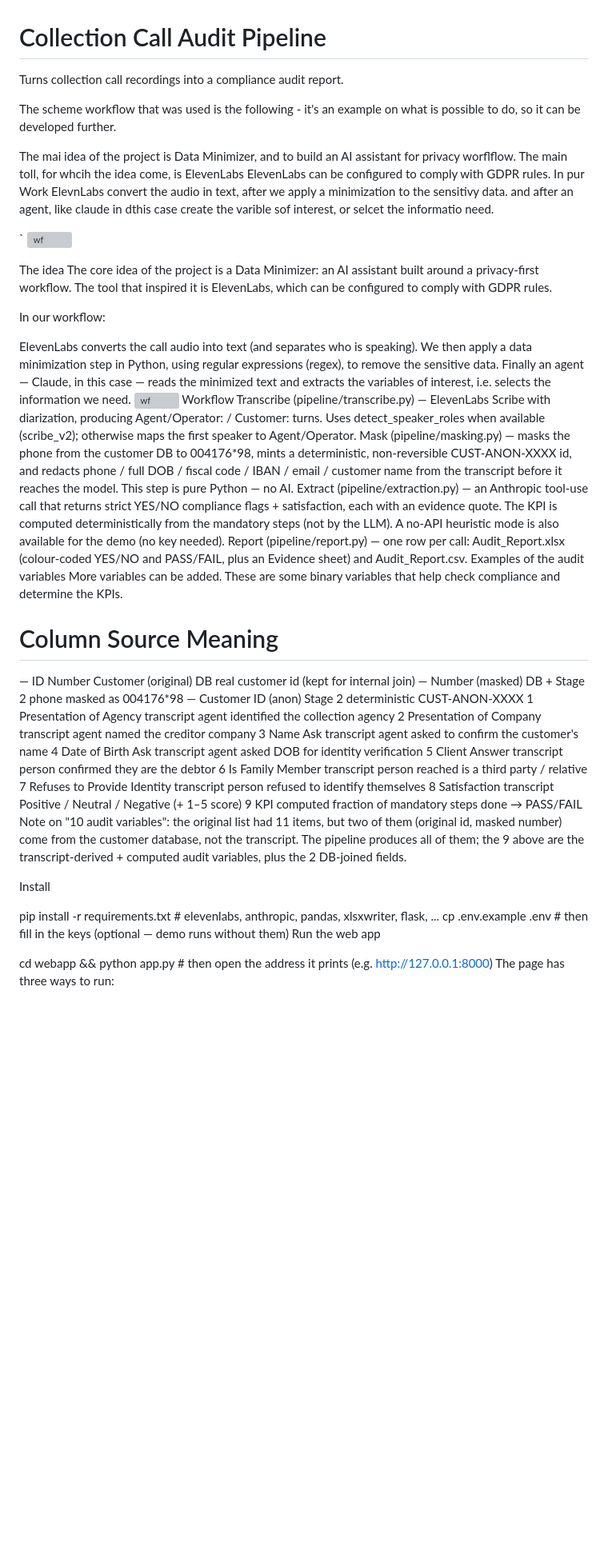
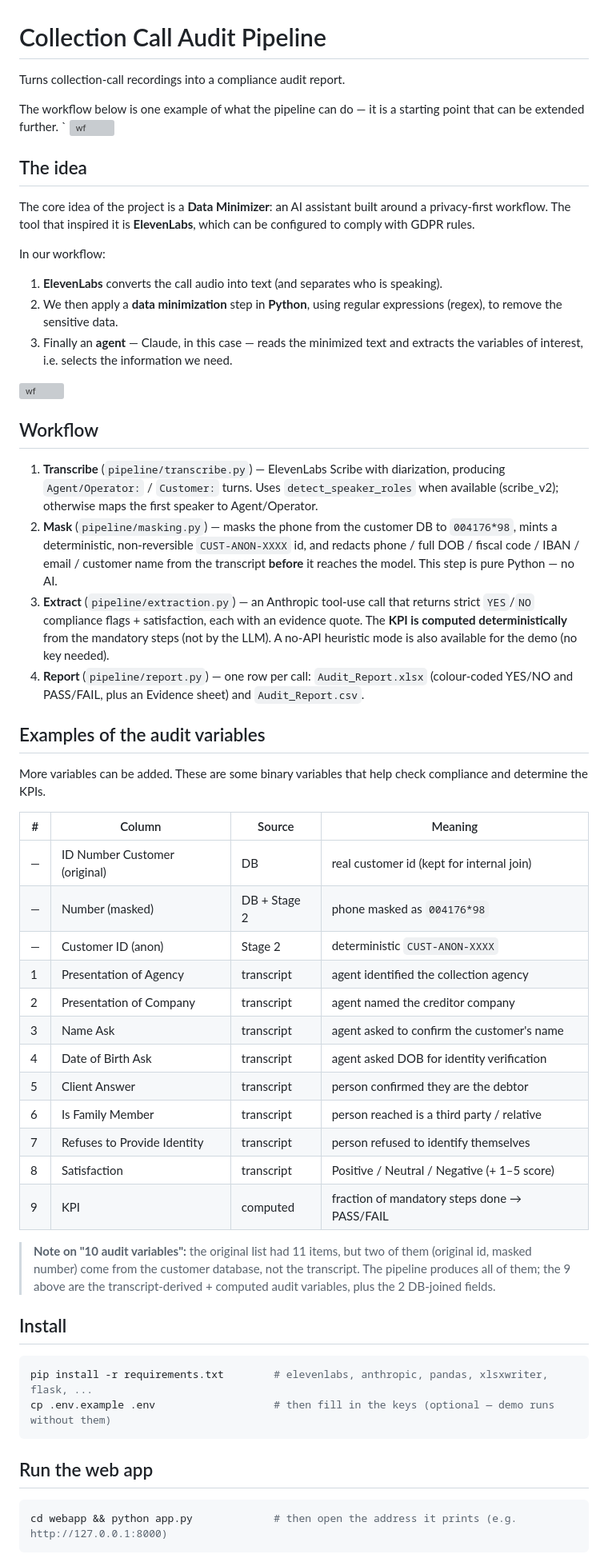
Before and after one commit to nikems/complycall, a Markdown page: README.md, the part around one of its changes. Shown at 80% size. Rendered like a GitHub page; blank space fills up the shorter version; grey boxes are pictures that could not be loaded.

````diff
--- a/README.md
+++ b/README.md
@@ -1,59 +1,82 @@
 # Collection Call Audit Pipeline
 
-Turns collection call recordings into a compliance audit report.
+Turns collection-call recordings into a compliance audit report.
 
-The scheme workflow that was used is the following - it's an example on what is possible to do, so it can be developed further.
-
-The mai idea of the project is Data Minimizer, and to build an AI assistant for privacy worflflow.
-The main toll, for whcih the idea come, is ElevenLabs
-ElevenLabs can be configured to comply with GDPR rules.
-In pur Work ElevnLabs convert the audio in text, after we apply a minimization to the sensitivy data. and after an agent, like claude in dthis case create the varible sof interest, or selcet the informatio need.
-
-
+The workflow below is one example of what the pipeline can do — it is a starting point that
+can be extended further.
 `
 <img width="1600" height="173" alt="wf" src="https://github.com/user-attachments/assets/1f938ffc-d75b-4299-a9ad-59c3cd092a24" />
 
 
-The idea
-The core idea of the project is a Data Minimizer: an AI assistant built around a privacy-first workflow. The tool that inspired it is ElevenLabs, which can be configured to comply with GDPR rules.
+
+## The idea
+
+The core idea of the project is a **Data Minimizer**: an AI assistant built around a
+privacy-first workflow. The tool that inspired it is **ElevenLabs**, which can be configured
+to comply with GDPR rules.
 
 In our workflow:
+1. **ElevenLabs** converts the call audio into text (and separates who is speaking).
+2. We then apply a **data minimization** step in **Python**, using regular expressions (regex),
+   to remove the sensitive data.
+3. Finally an **agent** — Claude, in this case — reads the minimized text and extracts the
+   variables of interest, i.e. selects the information we need.
 
-ElevenLabs converts the call audio into text (and separates who is speaking).
-We then apply a data minimization step in Python, using regular expressions (regex), to remove the sensitive data.
-Finally an agent — Claude, in this case — reads the minimized text and extracts the variables of interest, i.e. selects the information we need.
 <img width="1600" height="173" alt="wf" src="https://github.com/user-attachments/assets/1f938ffc-d75b-4299-a9ad-59c3cd092a24" />
-Workflow
-Transcribe (pipeline/transcribe.py) — ElevenLabs Scribe with diarization, producing Agent/Operator: / Customer: turns. Uses detect_speaker_roles when available (scribe_v2); otherwise maps the first speaker to Agent/Operator.
-Mask (pipeline/masking.py) — masks the phone from the customer DB to 004176*98, mints a deterministic, non-reversible CUST-ANON-XXXX id, and redacts phone / full DOB / fiscal code / IBAN / email / customer name from the transcript before it reaches the model. This step is pure Python — no AI.
-Extract (pipeline/extraction.py) — an Anthropic tool-use call that returns strict YES/NO compliance flags + satisfaction, each with an evidence quote. The KPI is computed deterministically from the mandatory steps (not by the LLM). A no-API heuristic mode is also available for the demo (no key needed).
-Report (pipeline/report.py) — one row per call: Audit_Report.xlsx (colour-coded YES/NO and PASS/FAIL, plus an Evidence sheet) and Audit_Report.csv.
-Examples of the audit variables
-More variables can be added. These are some binary variables that help check compliance and determine the KPIs.
 
-#	Column	Source	Meaning
-—	ID Number Customer (original)	DB	real customer id (kept for internal join)
-—	Number (masked)	DB + Stage 2	phone masked as 004176*98
-—	Customer ID (anon)	Stage 2	deterministic CUST-ANON-XXXX
-1	Presentation of Agency	transcript	agent identified the collection agency
-2	Presentation of Company	transcript	agent named the creditor company
-3	Name Ask	transcript	agent asked to confirm the customer's name
-4	Date of Birth Ask	transcript	agent asked DOB for identity verification
-5	Client Answer	transcript	person confirmed they are the debtor
-6	Is Family Member	transcript	person reached is a third party / relative
-7	Refuses to Provide Identity	transcript	person refused to identify themselves
-8	Satisfaction	transcript	Positive / Neutral / Negative (+ 1–5 score)
-9	KPI	computed	fraction of mandatory steps done → PASS/FAIL
-Note on "10 audit variables": the original list had 11 items, but two of them (original id, masked number) come from the customer database, not the transcript. The pipeline produces all of them; the 9 above are the transcript-derived + computed audit variables, plus the 2 DB-joined fields.
+## Workflow
 
-Install
+1. **Transcribe** (`pipeline/transcribe.py`) — ElevenLabs Scribe with diarization,
+   producing `Agent/Operator:` / `Customer:` turns. Uses `detect_speaker_roles` when
+   available (scribe_v2); otherwise maps the first speaker to Agent/Operator.
+2. **Mask** (`pipeline/masking.py`) — masks the phone from the customer DB to
+   `004176*98`, mints a deterministic, non-reversible `CUST-ANON-XXXX` id, and
+   redacts phone / full DOB / fiscal code / IBAN / email / customer name from the
+   transcript **before** it reaches the model. This step is pure Python — no AI.
+3. **Extract** (`pipeline/extraction.py`) — an Anthropic tool-use call that returns
+   strict `YES`/`NO` compliance flags + satisfaction, each with an evidence quote.
+   The **KPI is computed deterministically** from the mandatory steps (not by the LLM).
+   A no-API heuristic mode is also available for the demo (no key needed).
+4. **Report** (`pipeline/report.py`) — one row per call: `Audit_Report.xlsx`
+   (colour-coded YES/NO and PASS/FAIL, plus an Evidence sheet) and `Audit_Report.csv`.
 
+## Examples of the audit variables
 
+More variables can be added. These are some binary variables that help check compliance
+and determine the KPIs.
+
+| # | Column | Source | Meaning |
+|---|--------|--------|---------|
+| — | ID Number Customer (original) | DB | real customer id (kept for internal join) |
+| — | Number (masked) | DB + Stage 2 | phone masked as `004176*98` |
+| — | Customer ID (anon) | Stage 2 | deterministic `CUST-ANON-XXXX` |
+| 1 | Presentation of Agency | transcript | agent identified the collection agency |
+| 2 | Presentation of Company | transcript | agent named the creditor company |
+| 3 | Name Ask | transcript | agent asked to confirm the customer's name |
+| 4 | Date of Birth Ask | transcript | agent asked DOB for identity verification |
+| 5 | Client Answer | transcript | person confirmed they are the debtor |
+| 6 | Is Family Member | transcript | person reached is a third party / relative |
+| 7 | Refuses to Provide Identity | transcript | person refused to identify themselves |
+| 8 | Satisfaction | transcript | Positive / Neutral / Negative (+ 1–5 score) |
+| 9 | KPI | computed | fraction of mandatory steps done → PASS/FAIL |
+
+> **Note on "10 audit variables":** the original list had 11 items, but two of them
+> (original id, masked number) come from the customer database, not the transcript.
+> The pipeline produces all of them; the 9 above are the transcript-derived + computed
+> audit variables, plus the 2 DB-joined fields.
+
+## Install
+
+```bash
 pip install -r requirements.txt        # elevenlabs, anthropic, pandas, xlsxwriter, flask, ...
 cp .env.example .env                   # then fill in the keys (optional — demo runs without them)
-Run the web app
+```
 
+## Run the web app
 
+```bash
 cd webapp && python app.py             # then open the address it prints (e.g. http://127.0.0.1:8000)
+```
+
 The page has three ways to run:
 
````
Also changed, not shown: other parts of README.md (+15 -5 lines).
